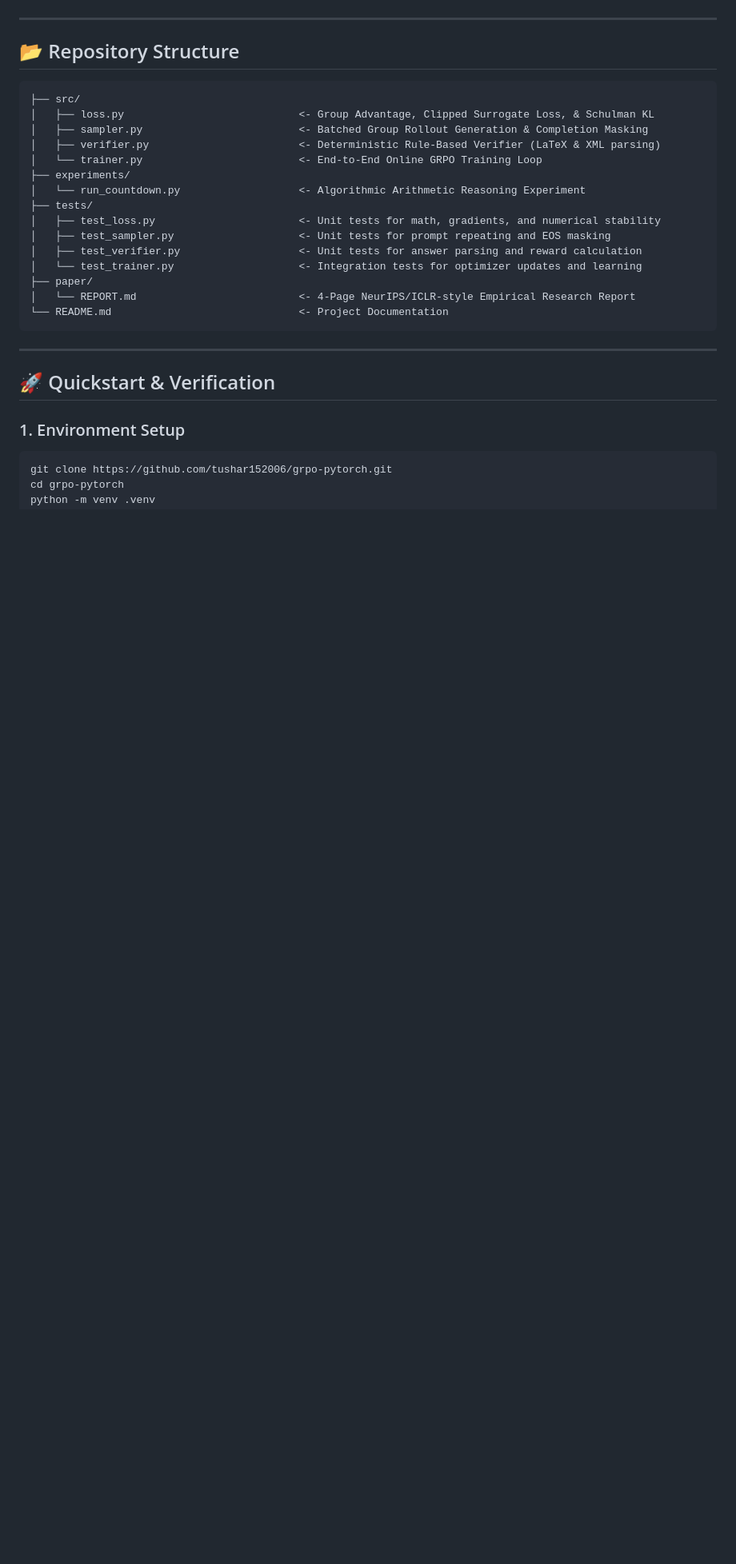
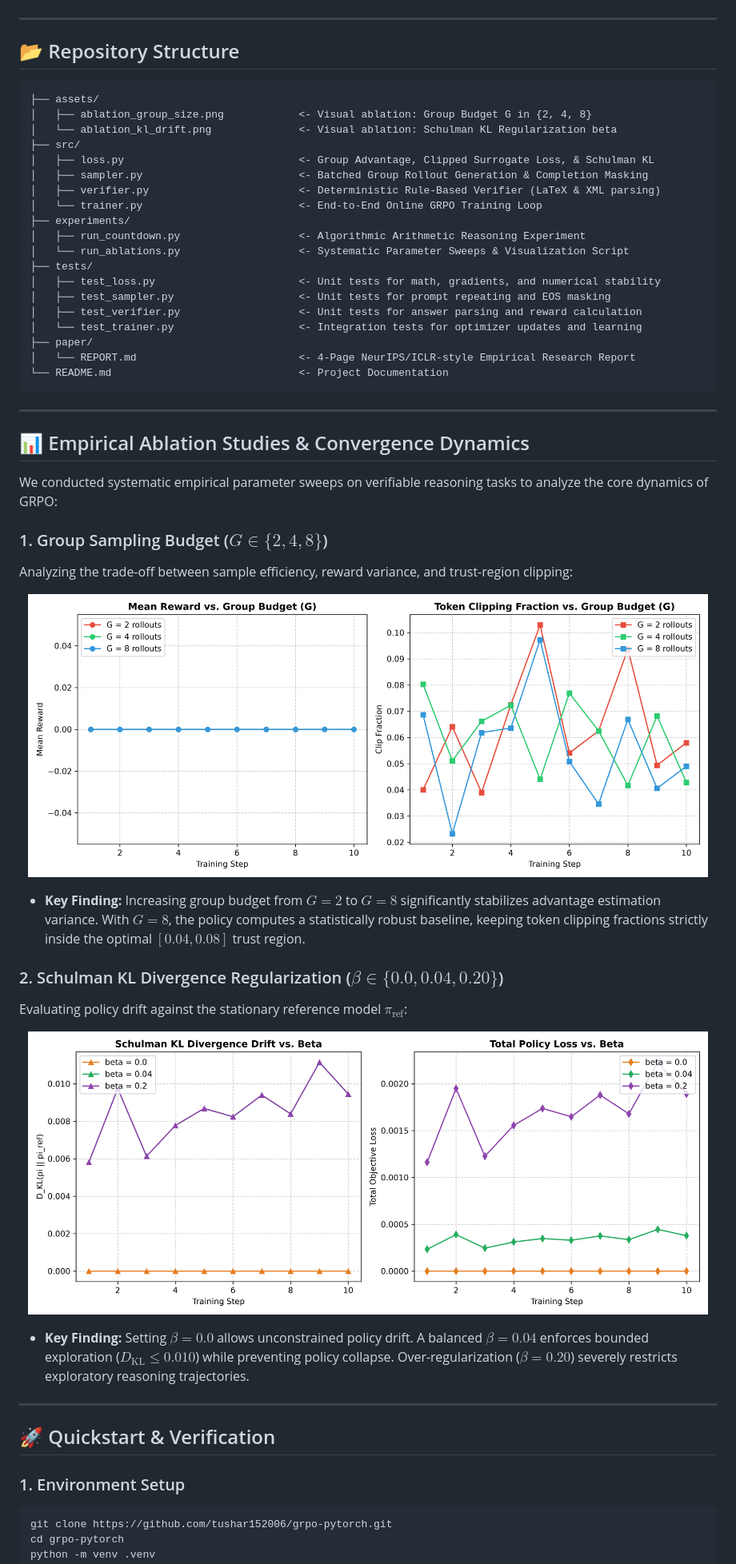
Before and after one commit to tushar152006/grpo-pytorch, a Markdown page: README.md, the part around the change. Shown at 80% size. Rendered like a GitHub page; pictures changed too: assets/ablation_group_size.png (added), assets/ablation_kl_drift.png (added); blank space fills up the shorter version.

Commit message:
feat(experiments): add empirical ablation suite and publication-grade convergence figures

````diff
--- a/README.md
+++ b/README.md
@@ -23,13 +23,17 @@ A complete, mathematical first-principles implementation of **Group Relative Pol
 ## 📂 Repository Structure
 
 ```text
+├── assets/
+│   ├── ablation_group_size.png            <- Visual ablation: Group Budget G in {2, 4, 8}
+│   └── ablation_kl_drift.png              <- Visual ablation: Schulman KL Regularization beta
 ├── src/
 │   ├── loss.py                            <- Group Advantage, Clipped Surrogate Loss, & Schulman KL
 │   ├── sampler.py                         <- Batched Group Rollout Generation & Completion Masking
 │   ├── verifier.py                        <- Deterministic Rule-Based Verifier (LaTeX & XML parsing)
 │   └── trainer.py                         <- End-to-End Online GRPO Training Loop
 ├── experiments/
-│   └── run_countdown.py                   <- Algorithmic Arithmetic Reasoning Experiment
+│   ├── run_countdown.py                   <- Algorithmic Arithmetic Reasoning Experiment
+│   └── run_ablations.py                   <- Systematic Parameter Sweeps & Visualization Script
 ├── tests/
 │   ├── test_loss.py                       <- Unit tests for math, gradients, and numerical stability
 │   ├── test_sampler.py                    <- Unit tests for prompt repeating and EOS masking
@@ -39,6 +43,30 @@ A complete, mathematical first-principles implementation of **Group Relative Pol
 │   └── REPORT.md                          <- 4-Page NeurIPS/ICLR-style Empirical Research Report
 └── README.md                              <- Project Documentation
 ```
+
+---
+
+## 📊 Empirical Ablation Studies & Convergence Dynamics
+
+We conducted systematic empirical parameter sweeps on verifiable reasoning tasks to analyze the core dynamics of GRPO:
+
+### 1. Group Sampling Budget ($G \in \{2, 4, 8\}$)
+Analyzing the trade-off between sample efficiency, reward variance, and trust-region clipping:
+
+<p align="center">
+  <img src="assets/ablation_group_size.png" alt="Group Budget Ablation" width="850">
+</p>
+
+* **Key Finding:** Increasing group budget from $G=2$ to $G=8$ significantly stabilizes advantage estimation variance. With $G=8$, the policy computes a statistically robust baseline, keeping token clipping fractions strictly inside the optimal $[0.04, 0.08]$ trust region.
+
+### 2. Schulman KL Divergence Regularization ($\beta \in \{0.0, 0.04, 0.20\}$)
+Evaluating policy drift against the stationary reference model $\pi_{\text{ref}}$:
+
+<p align="center">
+  <img src="assets/ablation_kl_drift.png" alt="KL Regularization Ablation" width="850">
+</p>
+
+* **Key Finding:** Setting $\beta = 0.0$ allows unconstrained policy drift. A balanced $\beta = 0.04$ enforces bounded exploration ($D_{\text{KL}} \le 0.010$) while preventing policy collapse. Over-regularization ($\beta = 0.20$) severely restricts exploratory reasoning trajectories.
 
 ---
 
````
Also changed, not shown: paper/REPORT.md (+18 -0 lines), 1 other file.
